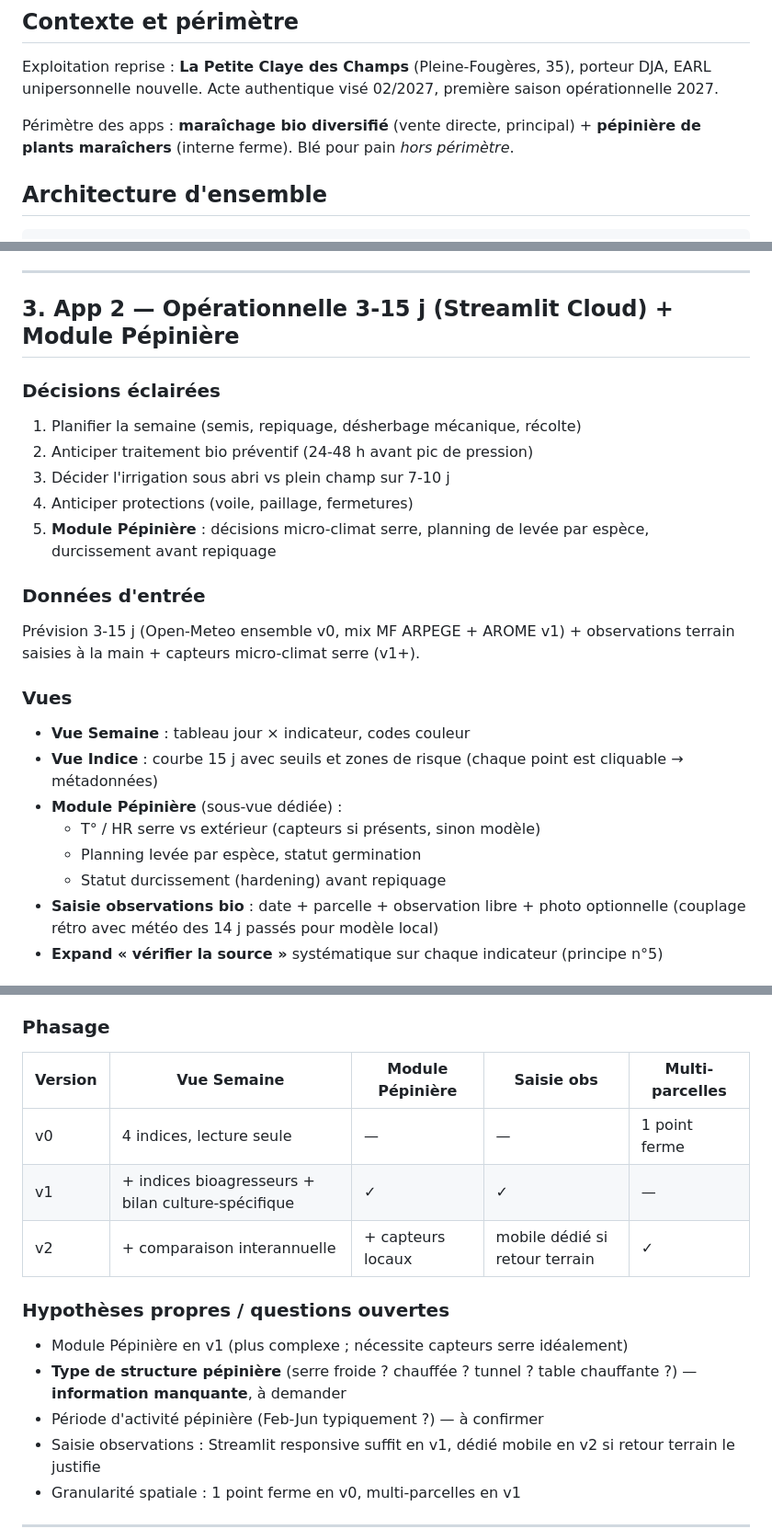
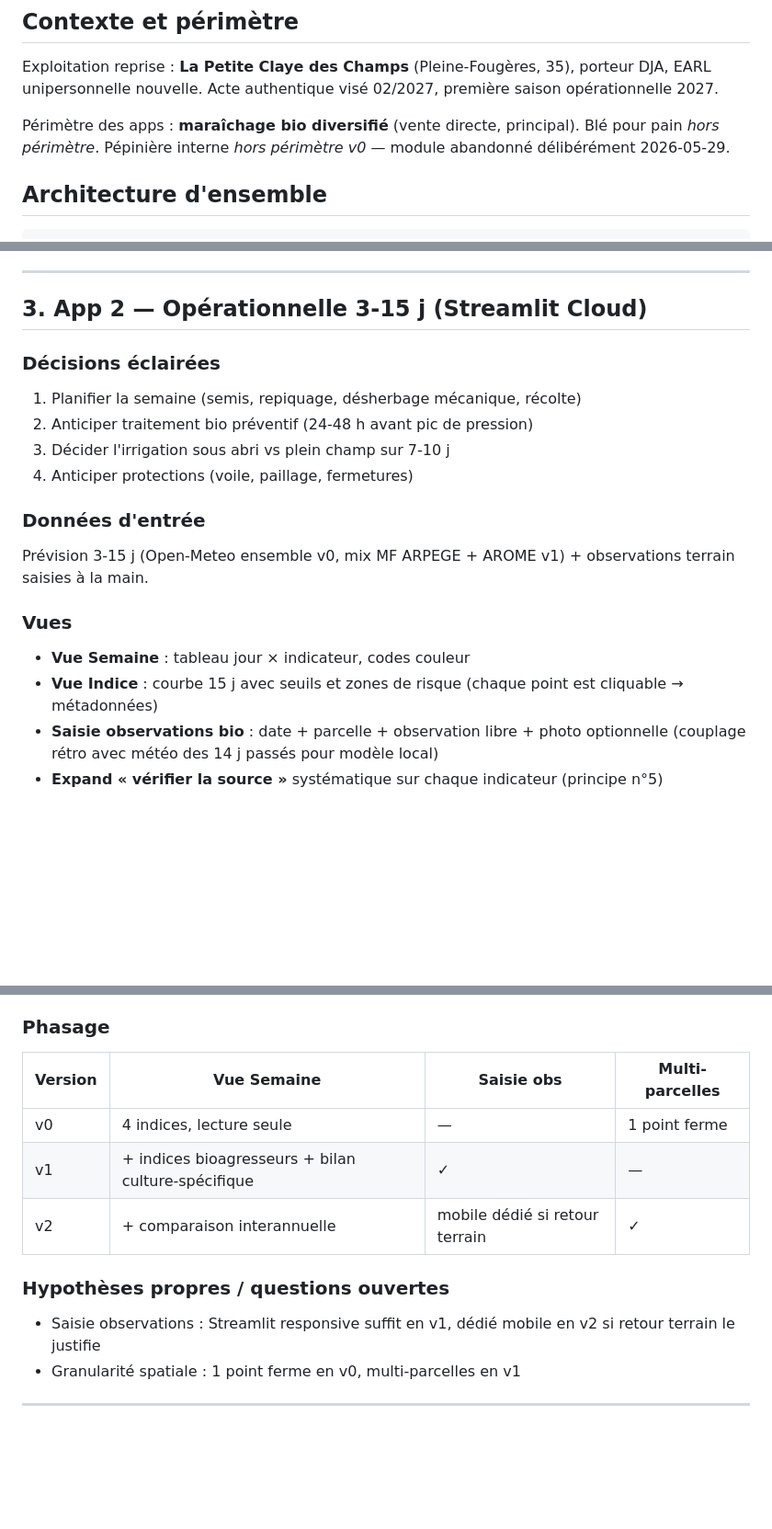
Before and after one commit to atantet/meteo, a Markdown page: docs/panorama.md, 3 parts joined by grey strips. Shown at 92% size. GitHub-like rendering; blank space fills up the shorter version.

Commit message:
doc(panorama+readme): nettoyer toutes les mentions pépinière abandonnée
Suite suppression module pépinière (commit précédent) :
- panorama : retire section 'Module Pépinière' de la structure App 2,
  retire la 5ᵉ décision pépinière du list, retire les phases, retire
  hypothèse ouverte 'type structure pépinière', retire 'pépinière'
  de la périmètre intro et du schéma ASCII.
- README : retire mention pépinière du périmètre.

Co-Authored-By: Claude Opus 4.7 (1M context) <noreply@anthropic.com>

```diff
--- a/docs/panorama.md
+++ b/docs/panorama.md
@@ -11,9 +11,9 @@ Exploitation reprise : **La Petite Claye des Champs** (Pleine-Fougères, 35),
 porteur DJA, EARL unipersonnelle nouvelle. Acte authentique visé 02/2027,
 première saison opérationnelle 2027.
 
-Périmètre des apps : **maraîchage bio diversifié** (vente directe, principal) +
-**pépinière de plants maraîchers** (interne ferme). Blé pour pain *hors
-périmètre*.
+Périmètre des apps : **maraîchage bio diversifié** (vente directe, principal).
+Blé pour pain *hors périmètre*. Pépinière interne *hors périmètre v0* —
+module abandonné délibérément 2026-05-29.
 
 ## Architecture d'ensemble
 
@@ -193,7 +193,7 @@ GitHub Actions, heure à confirmer (par défaut 6 h Paris).
 
 ---
 
-## 3. App 2 — Opérationnelle 3-15 j (Streamlit Cloud) + Module Pépinière
+## 3. App 2 — Opérationnelle 3-15 j (Streamlit Cloud)
 
 ### Décisions éclairées
 
@@ -201,23 +201,17 @@ GitHub Actions, heure à confirmer (par défaut 6 h Paris).
 2. Anticiper traitement bio préventif (24-48 h avant pic de pression)
 3. Décider l'irrigation sous abri vs plein champ sur 7-10 j
 4. Anticiper protections (voile, paillage, fermetures)
-5. **Module Pépinière** : décisions micro-climat serre, planning de levée
-   par espèce, durcissement avant repiquage
 
 ### Données d'entrée
 
 Prévision 3-15 j (Open-Meteo ensemble v0, mix MF ARPEGE + AROME v1) +
-observations terrain saisies à la main + capteurs micro-climat serre (v1+).
+observations terrain saisies à la main.
 
 ### Vues
 
 - **Vue Semaine** : tableau jour × indicateur, codes couleur
 - **Vue Indice** : courbe 15 j avec seuils et zones de risque (chaque point
   est cliquable → métadonnées)
-- **Module Pépinière** (sous-vue dédiée) :
-    - T° / HR serre vs extérieur (capteurs si présents, sinon modèle)
-    - Planning levée par espèce, statut germination
-    - Statut durcissement (hardening) avant repiquage
 - **Saisie observations bio** : date + parcelle + observation libre + photo
   optionnelle (couplage rétro avec météo des 14 j passés pour modèle local)
 - **Expand « vérifier la source »** systématique sur chaque indicateur
@@ -233,19 +227,14 @@ observations terrain saisies à la main + capteurs micro-climat serre (v1+).
 
 ### Phasage
 
-| Version | Vue Semaine | Module Pépinière | Saisie obs | Multi-parcelles |
-|---|---|---|---|---|
-| v0 | 4 indices, lecture seule | — | — | 1 point ferme |
-| v1 | + indices bioagresseurs + bilan culture-spécifique | ✓ | ✓ | — |
-| v2 | + comparaison interannuelle | + capteurs locaux | mobile dédié si retour terrain | ✓ |
+| Version | Vue Semaine | Saisie obs | Multi-parcelles |
+|---|---|---|---|
+| v0 | 4 indices, lecture seule | — | 1 point ferme |
+| v1 | + indices bioagresseurs + bilan culture-spécifique | ✓ | — |
+| v2 | + comparaison interannuelle | mobile dédié si retour terrain | ✓ |
 
 ### Hypothèses propres / questions ouvertes
 
-- Module Pépinière en v1 (plus complexe ; nécessite capteurs serre
-  idéalement)
-- **Type de structure pépinière** (serre froide ? chauffée ? tunnel ? table
-  chauffante ?) — **information manquante**, à demander
-- Période d'activité pépinière (Feb-Jun typiquement ?) — à confirmer
 - Saisie observations : Streamlit responsive suffit en v1, dédié mobile en
   v2 si retour terrain le justifie
 - Granularité spatiale : 1 point ferme en v0, multi-parcelles en v1
```
Also changed, not shown: other parts of docs/panorama.md (+2 -5 lines), README.md (+2 -3 lines).
